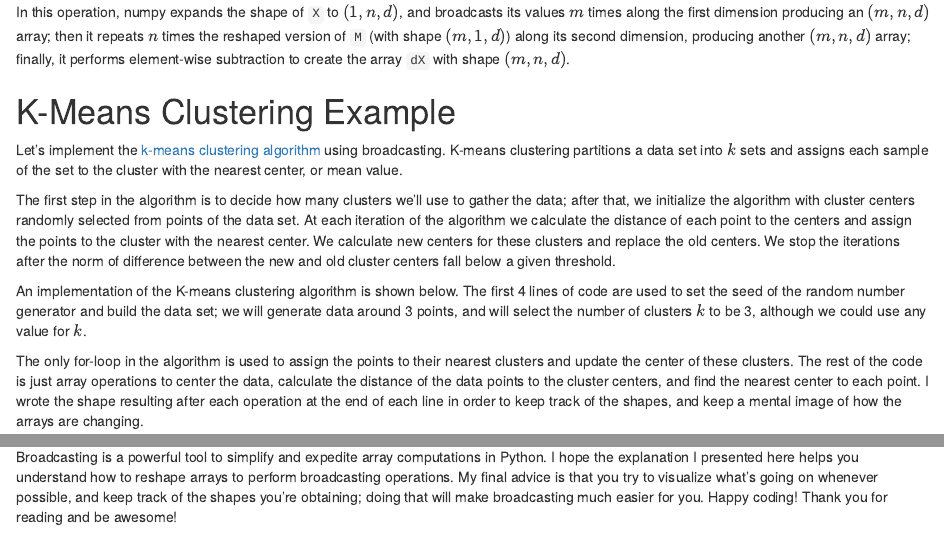
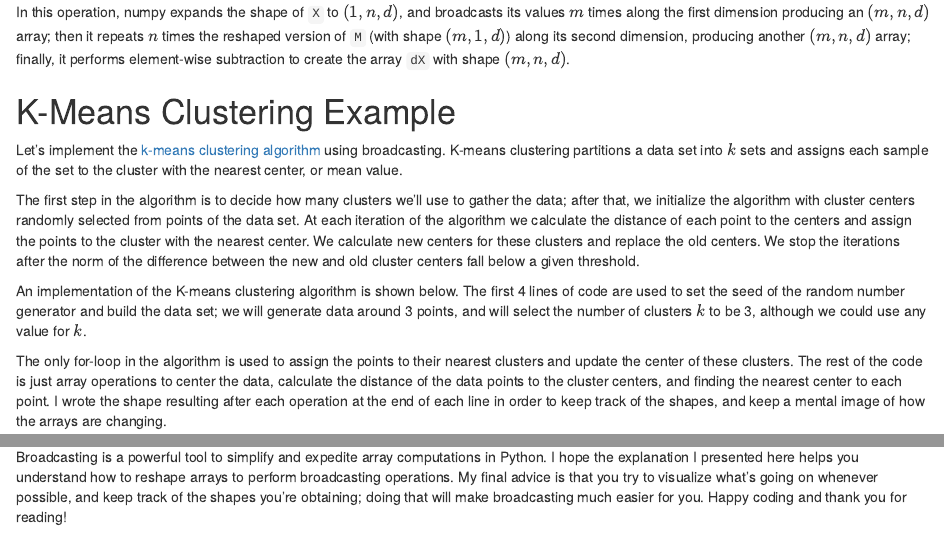
Before and after one commit to alcala21/blog, an R Markdown document (content/post/2021-01-18-broadcasting/index.Rmd): the page in a window 1100 px wide, from 4360 px down, and a second part further down, joined at a grey line. Rendered offline with R 4.5, knitr and Pandoc, with nearby package versions; drawn as R Markdown's standard HTML page in place of the format the file asks for; some code elsewhere in the file could not run offline.

Commit message:
Fixed more typos of the Broadcasting post.

````diff
--- a/content/post/2021-01-18-broadcasting/index.Rmd
+++ b/content/post/2021-01-18-broadcasting/index.Rmd
@@ -133,11 +133,11 @@ In this operation, numpy expands the shape of `X` to $(1, n, d)$, and broadcasts
 Let's implement the [k-means clustering algorithm](https://en.wikipedia.org/wiki/K-means_clustering) using broadcasting.
 K-means clustering partitions a data set into $k$ sets and assigns each sample of the set to the cluster with the nearest center, or mean value.
 
-The first step in the algorithm is to decide how many clusters we'll use to gather the data; after that, we initialize the algorithm with cluster centers randomly selected from points of the data set. At each iteration of the algorithm we calculate the distance of each point to the centers and assign the points to the cluster with the nearest center. We calculate new centers for these clusters and replace the old centers. We stop the iterations after the norm of difference between the new and old cluster centers fall below a given threshold.
+The first step in the algorithm is to decide how many clusters we'll use to gather the data; after that, we initialize the algorithm with cluster centers randomly selected from points of the data set. At each iteration of the algorithm we calculate the distance of each point to the centers and assign the points to the cluster with the nearest center. We calculate new centers for these clusters and replace the old centers. We stop the iterations after the norm of the difference between the new and old cluster centers fall below a given threshold.
 
 An implementation of the K-means clustering algorithm is shown below. The first 4 lines of code are used to set the seed of the random number generator and build the data set; we will generate data around 3 points, and will select the number of clusters $k$ to be 3, although we could use any value for $k$.
 
-The only for-loop in the algorithm is used to assign the points to their nearest clusters and update the center of these clusters. The rest of the code is just array operations to center the data, calculate the distance of the data points to the cluster centers, and find the nearest center to each point. I wrote the shape resulting after each operation at the end of each line in order to keep track of the shapes, and keep a mental image of how the arrays are changing.
+The only for-loop in the algorithm is used to assign the points to their nearest clusters and update the center of these clusters. The rest of the code is just array operations to center the data, calculate the distance of the data points to the cluster centers, and finding the nearest center to each point. I wrote the shape resulting after each operation at the end of each line in order to keep track of the shapes, and keep a mental image of how the arrays are changing.
 
 ```{python, kmc}
 import numpy as np
@@ -205,4 +205,4 @@ q
 
 # Conclusion
 
-Broadcasting is a powerful tool to simplify and expedite array computations in Python. I hope the explanation I presented here helps you understand how to reshape arrays to perform broadcasting operations. My final advice is that you try to visualize what's going on whenever possible, and keep track of the shapes you're obtaining; doing that will make broadcasting much easier for you. Happy coding! Thank you for reading and be awesome!
+Broadcasting is a powerful tool to simplify and expedite array computations in Python. I hope the explanation I presented here helps you understand how to reshape arrays to perform broadcasting operations. My final advice is that you try to visualize what's going on whenever possible, and keep track of the shapes you're obtaining; doing that will make broadcasting much easier for you. Happy coding and thank you for reading!
````
Also changed, not shown: content/post/2021-01-18-broadcasting/index.html, content/post/2021-01-18-broadcasting/index.Rmd (2 more changed lines).
